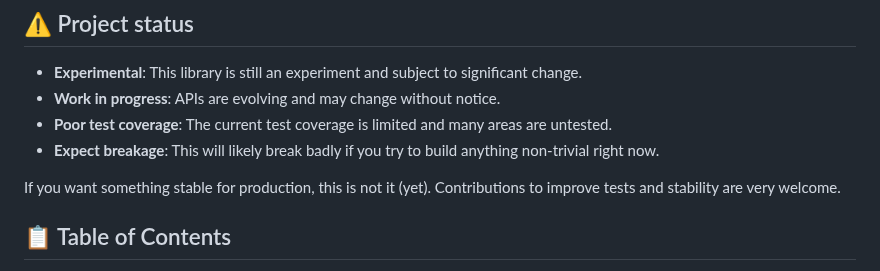
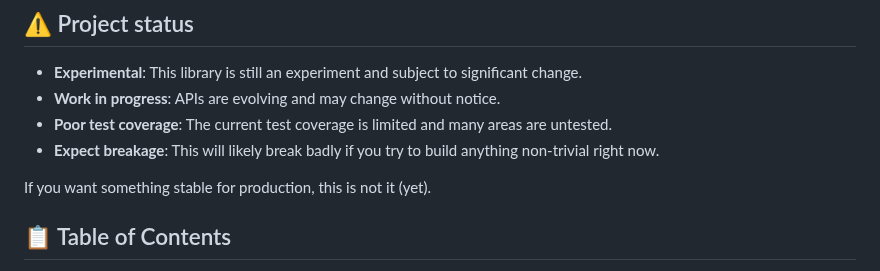
Before and after one commit to mjbeswick/tacit-dom, a Markdown page: README.md, the part around the change. Drawn GitHub-style.

Commit message:
docs(readme): remove contribution invitation sentence

```diff
--- a/README.md
+++ b/README.md
@@ -30,7 +30,7 @@ _Think of it as a "what if React was simpler?" experiment. Use at your own risk!
 - **Poor test coverage**: The current test coverage is limited and many areas are untested.
 - **Expect breakage**: This will likely break badly if you try to build anything non‑trivial right now.
 
-If you want something stable for production, this is not it (yet). Contributions to improve tests and stability are very welcome.
+If you want something stable for production, this is not it (yet).
 
 ## 📋 Table of Contents
 
```
